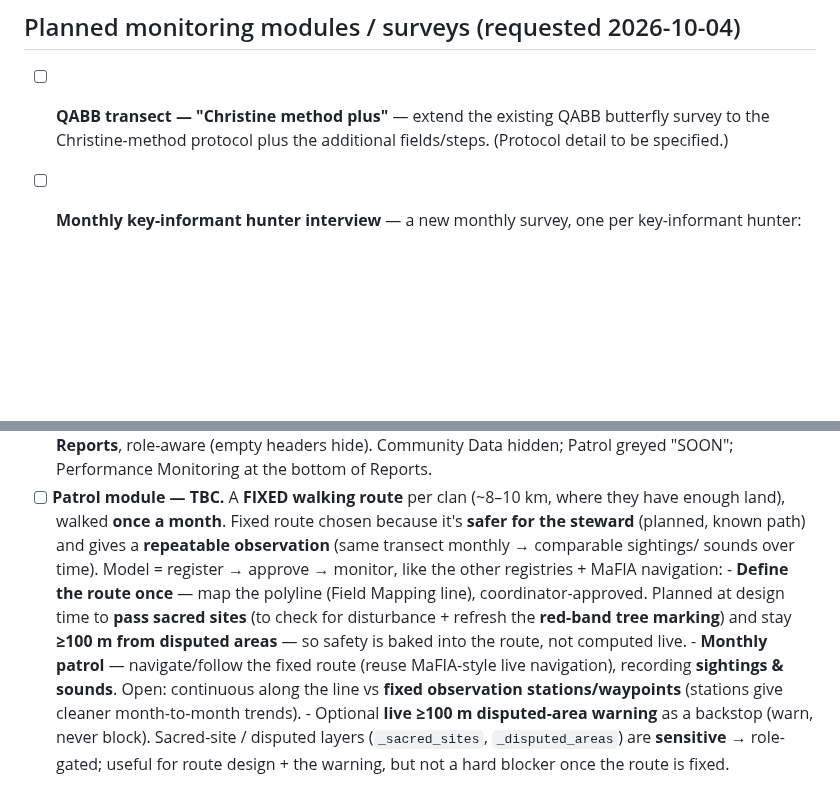
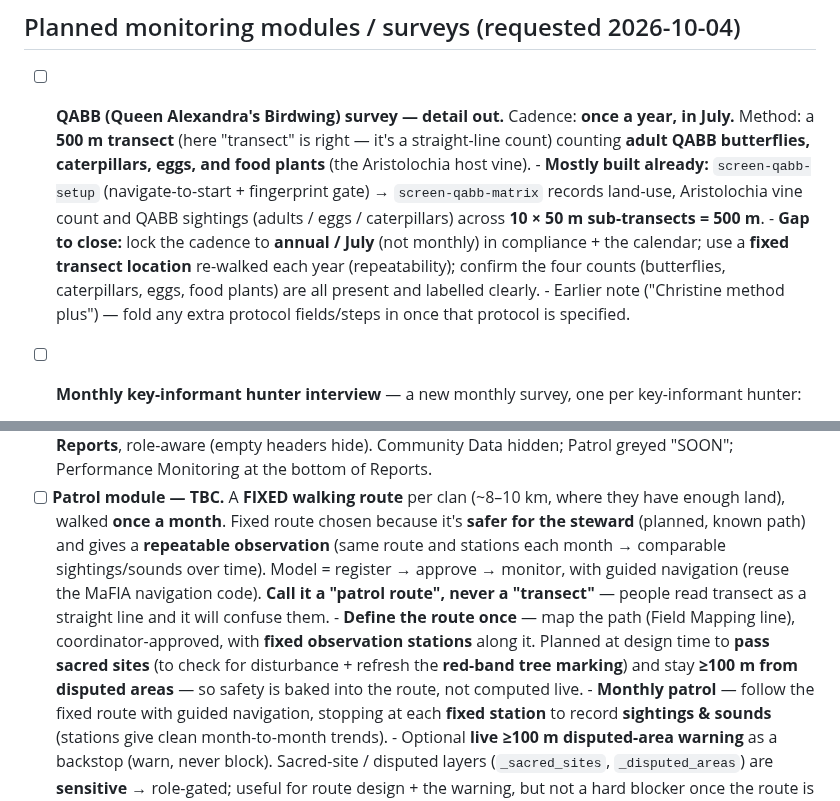
Before and after one commit to wtunsworth-a11y/MCA_App, a Markdown page: docs/TODO.md, 2 parts joined by grey strips. Rendered like a GitHub page; blank space fills up the shorter version.

Commit message:
docs: Patrol wording (route+stations, not 'transect'); detail QABB annual-July survey
Patrol: resolve to fixed observation STATIONS along the route; stop calling
it a transect (reads as a straight line, confusing). QABB: detail the
annual (July) 500m transect counting adult QABB / caterpillars / eggs /
Aristolochia food plant — note the module is largely built (10x50m matrix);
gap = lock annual/July cadence, fixed location, confirm the four counts.

Co-Authored-By: Claude Opus 4.8 <noreply@anthropic.com>
Claude-Session: https://claude.ai/code/session_013CbsxbqQqY1A3X61ozPPMK

```diff
--- a/docs/TODO.md
+++ b/docs/TODO.md
@@ -80,9 +80,20 @@ merged to `main` (Pages) through **SW v71 / `mca-steward-v71`**.
 
 ## Planned monitoring modules / surveys (requested 2026-10-04)
 
-- [ ] **QABB transect — "Christine method plus"** — extend the existing QABB
-      butterfly survey to the Christine-method protocol plus the additional
-      fields/steps. (Protocol detail to be specified.)
+- [ ] **QABB (Queen Alexandra's Birdwing) survey — detail out.** Cadence:
+      **once a year, in July.** Method: a **500 m transect** (here "transect"
+      is right — it's a straight-line count) counting **adult QABB butterflies,
+      caterpillars, eggs, and food plants** (the Aristolochia host vine).
+      - **Mostly built already:** `screen-qabb-setup` (navigate-to-start +
+        fingerprint gate) → `screen-qabb-matrix` records land-use, Aristolochia
+        vine count and QABB sightings (adults / eggs / caterpillars) across
+        **10 × 50 m sub-transects = 500 m**.
+      - **Gap to close:** lock the cadence to **annual / July** (not monthly) in
+        compliance + the calendar; use a **fixed transect location** re-walked
+        each year (repeatability); confirm the four counts (butterflies,
+        caterpillars, eggs, food plants) are all present and labelled clearly.
+      - Earlier note ("Christine method plus") — fold any extra protocol
+        fields/steps in once that protocol is specified.
 
 - [ ] **Monthly key-informant hunter interview** — a new monthly survey, one
       per key-informant hunter:
@@ -289,18 +300,20 @@ is coordinator-defined and syncs down like the other registries.
 - [ ] **Patrol module — TBC.** A **FIXED walking route** per clan (~8–10 km,
       where they have enough land), walked **once a month**. Fixed route chosen
       because it's **safer for the steward** (planned, known path) and gives a
-      **repeatable observation** (same transect monthly → comparable sightings/
-      sounds over time). Model = register → approve → monitor, like the other
-      registries + MaFIA navigation:
-      - **Define the route once** — map the polyline (Field Mapping line),
-        coordinator-approved. Planned at design time to **pass sacred sites**
-        (to check for disturbance + refresh the **red-band tree marking**) and
-        stay **≥100 m from disputed areas** — so safety is baked into the route,
-        not computed live.
-      - **Monthly patrol** — navigate/follow the fixed route (reuse MaFIA-style
-        live navigation), recording **sightings & sounds**. Open: continuous
-        along the line vs **fixed observation stations/waypoints** (stations give
-        cleaner month-to-month trends).
+      **repeatable observation** (same route and stations each month →
+      comparable sightings/sounds over time). Model = register → approve →
+      monitor, with guided navigation (reuse the MaFIA navigation code).
+      **Call it a "patrol route", never a "transect"** — people read transect
+      as a straight line and it will confuse them.
+      - **Define the route once** — map the path (Field Mapping line),
+        coordinator-approved, with **fixed observation stations** along it.
+        Planned at design time to **pass sacred sites** (to check for
+        disturbance + refresh the **red-band tree marking**) and stay **≥100 m
+        from disputed areas** — so safety is baked into the route, not computed
+        live.
+      - **Monthly patrol** — follow the fixed route with guided navigation,
+        stopping at each **fixed station** to record **sightings & sounds**
+        (stations give clean month-to-month trends).
       - Optional **live ≥100 m disputed-area warning** as a backstop (warn,
         never block). Sacred-site / disputed layers (`_sacred_sites`,
         `_disputed_areas`) are **sensitive** → role-gated; useful for route
```
